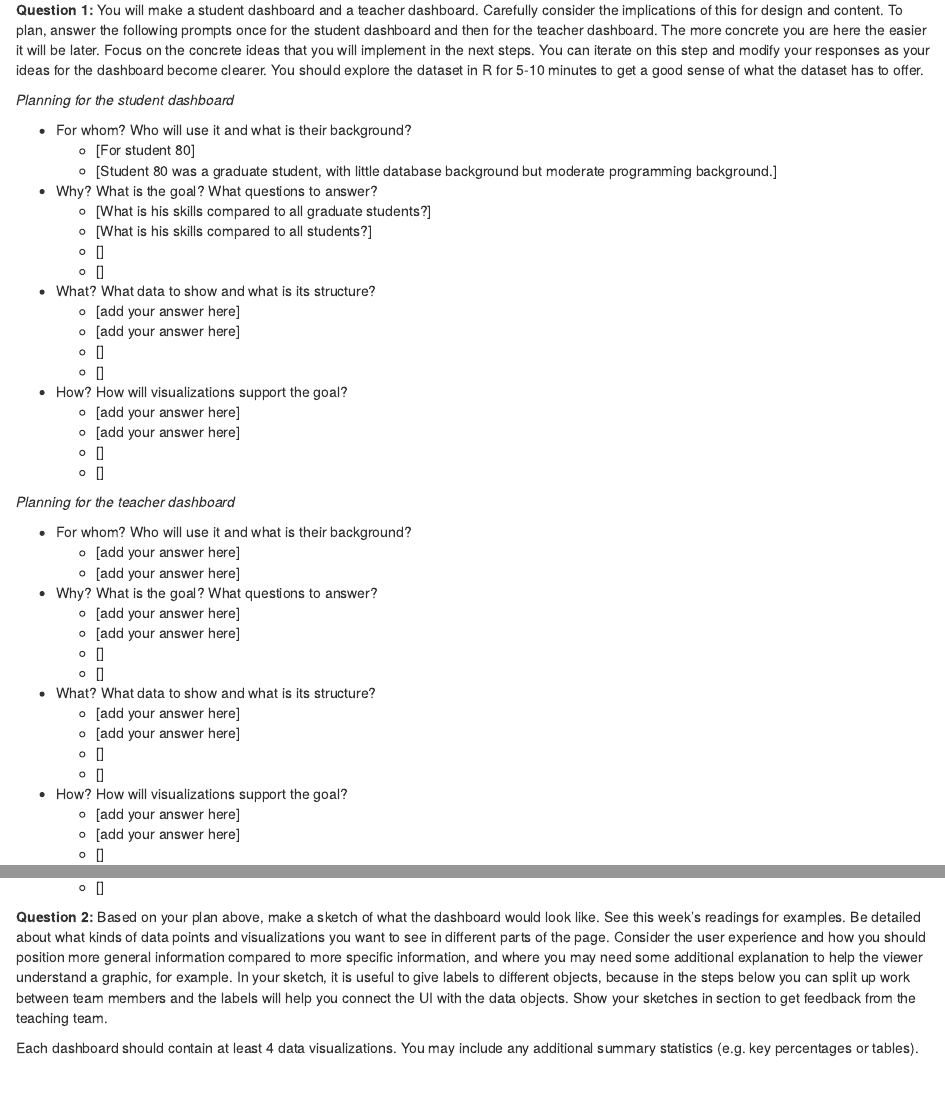
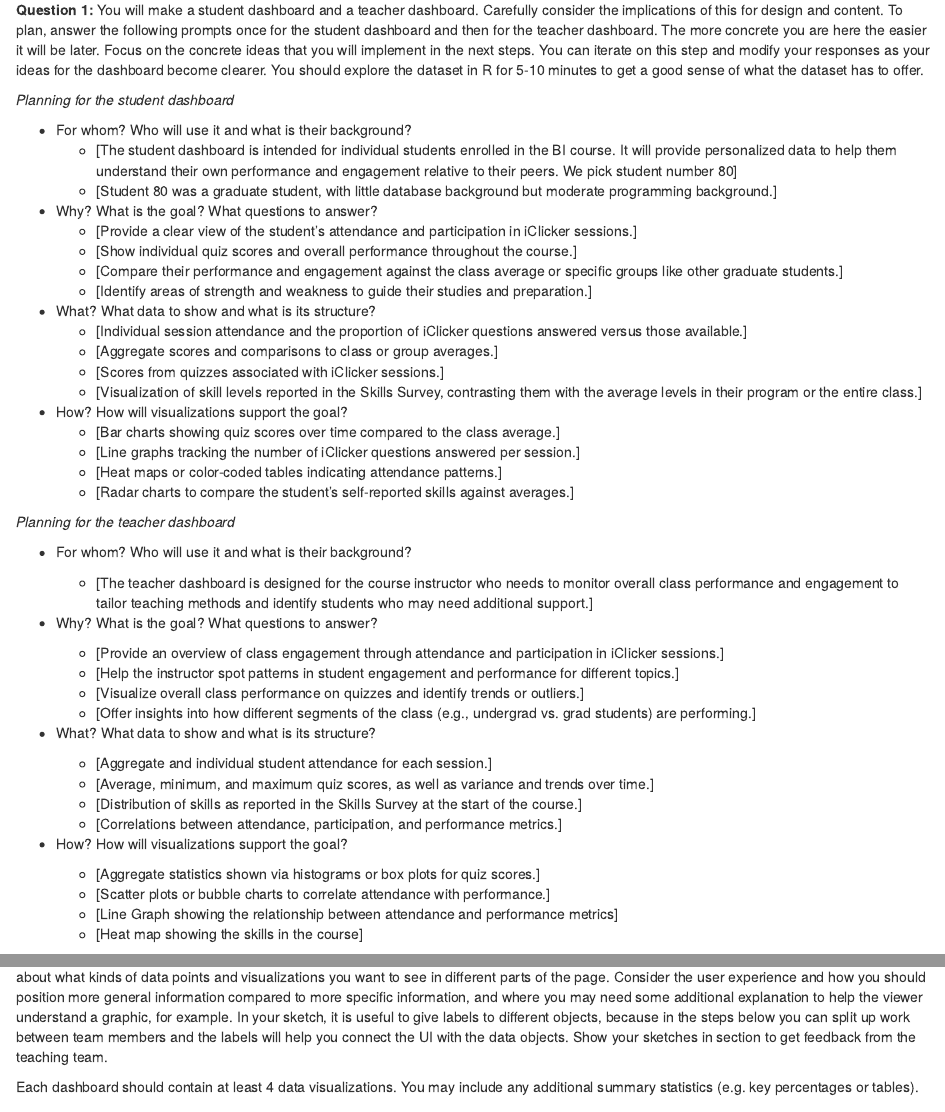
Before and after one commit to kellanliu188/Group666, an R Markdown document (info4100.proj.dashboard.Rmd): the page in a window 1100 px wide, from 2030 px down, and a second part further down, joined at a grey line. Rendered offline with R 4.5, knitr and Pandoc, with nearby package versions; drawn as R Markdown's standard HTML page in place of the format the file asks for; some code elsewhere in the file could not run offline.

Commit message:
question 1 complete

```diff
--- a/info4100.proj.dashboard.Rmd
+++ b/info4100.proj.dashboard.Rmd
@@ -85,50 +85,54 @@ Go through the planning / sketching process described in the reading about dashb
 *Planning for the student dashboard*
 
 * For whom? Who will use it and what is their background?
-    + [For student 80]
+    + [The student dashboard is intended for individual students enrolled in the BI course. It will provide personalized data to help them understand their own performance and engagement relative to their peers. We pick student number 80]
     + [Student 80 was a graduate student, with little database background but moderate programming background.]
 
 * Why? What is the goal? What questions to answer?
-    + [What is his skills compared to all graduate students?]
-    + [What is his skills compared to all students?]
-    + []
-    + []
+    + [Provide a clear view of the student's attendance and participation in iClicker sessions.]
+    + [Show individual quiz scores and overall performance throughout the course.]
+    + [Compare their performance and engagement against the class average or specific groups like other graduate students.]
+    + [Identify areas of strength and weakness to guide their studies and preparation.]
 
 * What? What data to show and what is its structure?
-    + [add your answer here]
-    + [add your answer here]
-    + []
-    + []
+    + [Individual session attendance and the proportion of iClicker questions answered versus those available.]
+    + [Aggregate scores and comparisons to class or group averages.]
+    + [Scores from quizzes associated with iClicker sessions.]
+    + [Visualization of skill levels reported in the Skills Survey, contrasting them with the average levels in their program or the entire class.]
+
 
 * How? How will visualizations support the goal?
-    + [add your answer here]
-    + [add your answer here]
-    + []
-    + []
+    + [Bar charts showing quiz scores over time compared to the class average.]
+    + [Line graphs tracking the number of iClicker questions answered per session.]
+    + [Heat maps or color-coded tables indicating attendance patterns.]
+    + [Radar charts to compare the student's self-reported skills against averages.]
 
 *Planning for the teacher dashboard*
 
 * For whom? Who will use it and what is their background?
-    + [add your answer here]
-    + [add your answer here]
+
+    + [The teacher dashboard is designed for the course instructor who needs to monitor overall class performance and engagement to tailor teaching methods and identify students who may need additional support.]
 
 * Why? What is the goal? What questions to answer?
-    + [add your answer here]
-    + [add your answer here]
-    + []
-    + []
+
+    + [Provide an overview of class engagement through attendance and participation in iClicker sessions.]
+    + [Help the instructor spot patterns in student engagement and performance for different topics.]
+    + [Visualize overall class performance on quizzes and identify trends or outliers.]
+    + [Offer insights into how different segments of the class (e.g., undergrad vs. grad students) are performing.]
 
 * What? What data to show and what is its structure?
-    + [add your answer here]
-    + [add your answer here]
-    + []
-    + []
+
+    + [Aggregate and individual student attendance for each session.]
+    + [Average, minimum, and maximum quiz scores, as well as variance and trends over time.]
+    + [Distribution of skills as reported in the Skills Survey at the start of the course.]
+    + [Correlations between attendance, participation, and performance metrics.]
 
 * How? How will visualizations support the goal?
-    + [add your answer here]
-    + [add your answer here]
-    + []
-    + []
+
+    + [Aggregate statistics shown via histograms or box plots for quiz scores.]
+    + [Scatter plots or bubble charts to correlate attendance with performance.]
+    + [Line Graph showing the relationship between attendance and performance metrics]
+    + [Heat map showing the skills in the course]
 
 **Question 2:** Based on your plan above, make a sketch of what the dashboard would look like. See this week's readings for examples. Be detailed about what kinds of data points and visualizations you want to see in different parts of the page. Consider the user experience and how you should position more general information compared to more specific information, and where you may need some additional explanation to help the viewer understand a graphic, for example. In your sketch, it is useful to give labels to different objects, because in the steps below you can split up work between team members and the labels will help you connect the UI with the data objects. Show your sketches in section to get feedback from the teaching team.
 
```
